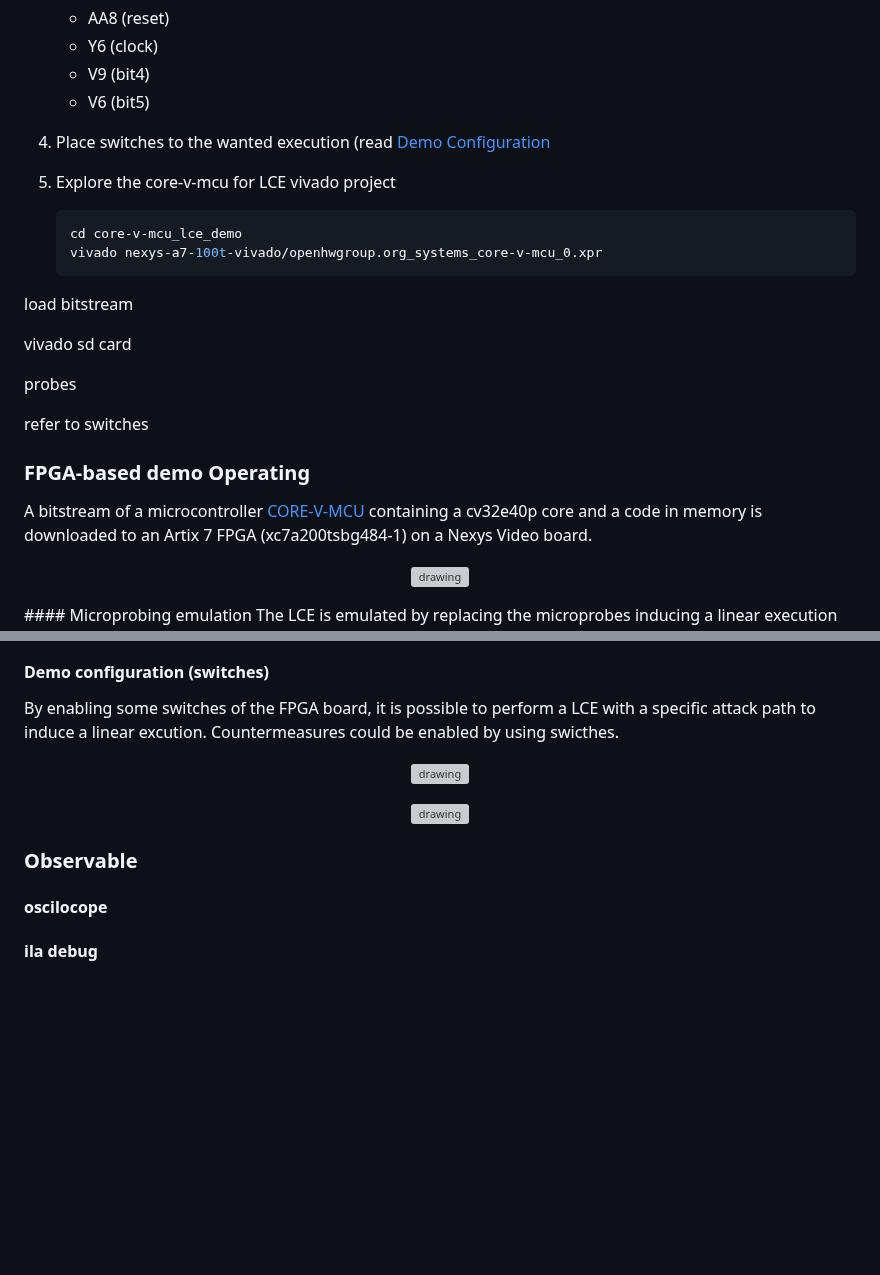
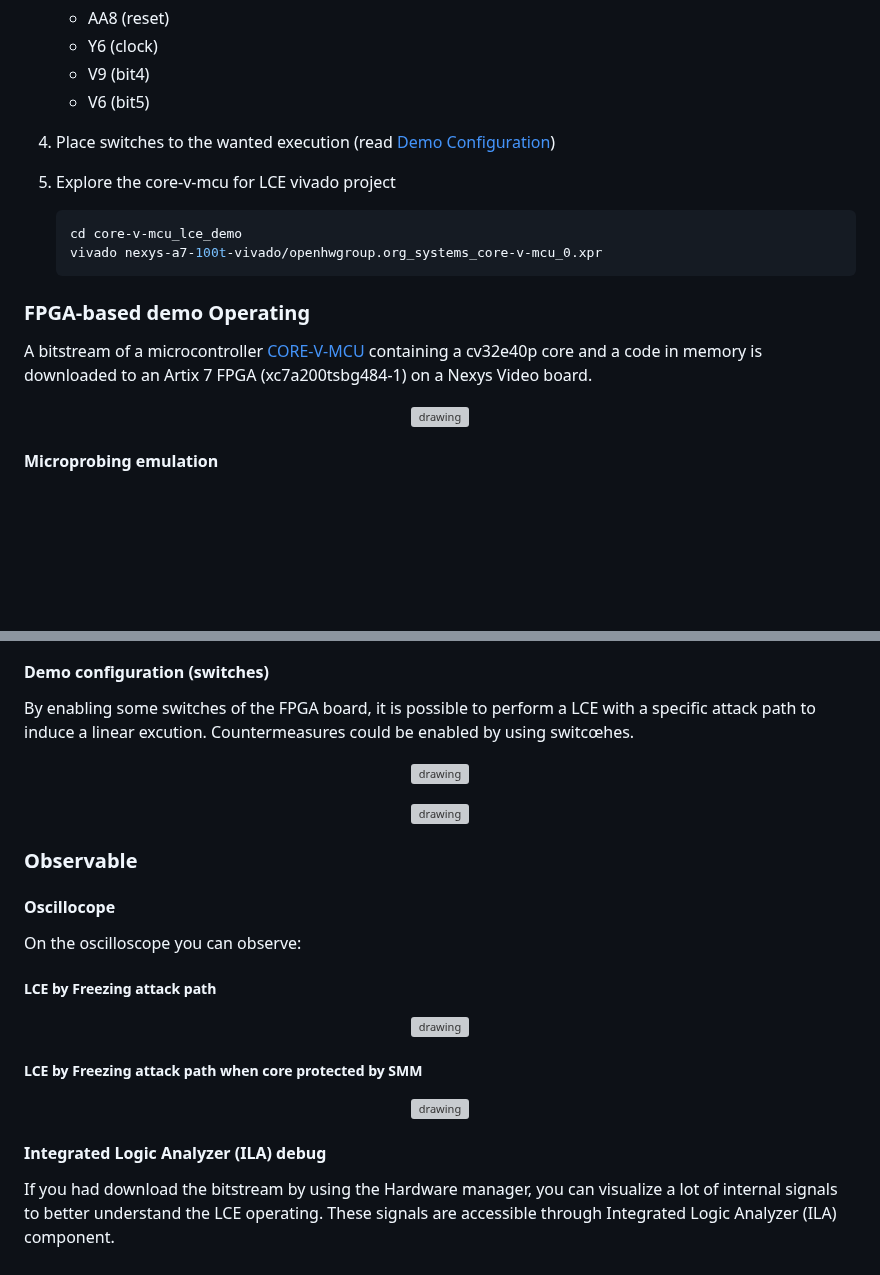
Before and after one commit to theophile-gousselot/linear_code_extraction, a Markdown page: README.md, 2 parts joined by grey strips. GitHub-like rendering; blank space fills up the shorter version; grey boxes are pictures that could not be loaded.

Commit message:
Upload picture to readme for fpga based demo

````diff
--- a/README.md
+++ b/README.md
@@ -292,7 +292,7 @@ The FPGA-based demonstration targets to quickly assess and observe core behavior
     - V9 (bit4)
     - V6 (bit5)
 
-4. Place switches to the wanted execution (read [Demo Configuration](#demo-configuration-(switches))
+4. Place switches to the wanted execution (read [Demo Configuration](#demo-configuration-(switches)))
 
 8. Explore the core-v-mcu for LCE vivado project
    ```sh
@@ -301,15 +301,6 @@ The FPGA-based demonstration targets to quickly assess and observe core behavior
    ```
 
 
-load bitstream
-
-vivado
-sd card
-
-probes
-
-refer to switches
-
 
 ### FPGA-based demo Operating
 
@@ -319,10 +310,12 @@ A bitstream of a microcontroller [CORE-V-MCU](https://github.com/openhwgroup/cor
 </p>
+
+
 #### Microprobing emulation
  The LCE is emulated by replacing the microprobes inducing a linear execution by inserting multiplexers on targeted signals (e.g., the instruction register reset. These multiplexers are driven by switches which select the original input or the forced one. The microprobes eavesdropping the instruction bus are emulated by oscilloscope probes connected to FPGA board outputs. To imitate an attacker who has few microprobes, only four oscilloscope probes are connected to the FPGA board outputs. Bits of the instruction bus are routed to these outputs. Clock and reset signals are also routed for synchronization purposes. Thus, sixteen LCEs are run to extract all the 32 bits of instruction bus. An Integrated Logic Analyzer component allows emulating these sixteen executions. The extracted waveforms are then digitalized and blended by software processing to rebuild the code. This extracted code can be disassembled to be analyzed or compared to the one in memory. Concurrently, other switches enable and select one of the countermeasures integrated into the cv32e40p core. These switches and the probes connected to the oscilloscope are highlighted in the picture of the FPGA board setup.
 
 #### Demo configuration (switches)
 By enabling some switches of the FPGA board, it is possible to perform a LCE with a specific attack path to induce a linear excution.
-Countermeasures could be enabled by using swicthes.
+Countermeasures could be enabled by using switcœhes.
 <p align="center">
     <img src="doc/picture_nexys_video_hw_demo.jpg" alt="drawing" width=800" class="center"/>
 </p>
@@ -332,6 +325,24 @@ Countermeasures could be enabled by using swicthes.
 
 ### Observable
 
-#### oscilocope
+#### Oscillocope
 
-#### ila debug
+On the oscilloscope you can observe:
+
+##### LCE by Freezing attack path
+
+<p align="center">
+    <img src="doc/aFreezing_cmNone_annotated.jpg" alt="drawing" width=800" class="center"/>
+</p>
+
+
+##### LCE by Freezing attack path when core protected by SMM
+
+<p align="center">
+    <img src="doc/aFreezing_cmSMM.png" alt="drawing" width=800" class="center"/>
+</p>
+
+
+
+#### Integrated Logic Analyzer (ILA) debug
+If you had download the bitstream by using the Hardware manager, you can visualize a lot of internal signals to better understand the LCE operating. These signals are accessible through Integrated Logic Analyzer (ILA) component.
````
Also changed, not shown: other parts of README.md (+1 -1 lines).
